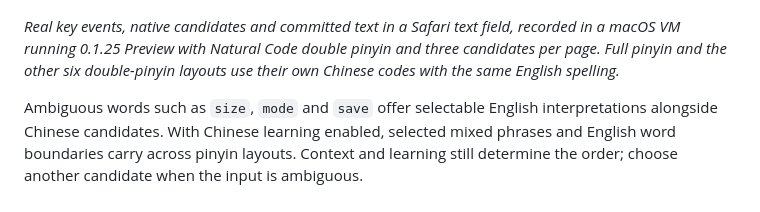
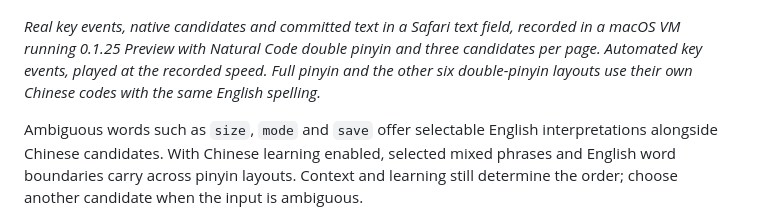
Before and after one commit to Ares-X/Linnet, a Markdown page: README.en.md, the part around the change. Drawn GitHub-style.

Commit message:
docs: record mixed-input demos with paced key sequences [skip ci]

```diff
--- a/README.en.md
+++ b/README.en.md
@@ -84,7 +84,7 @@ Chinese candidates support horizontal, vertical and expanded multirow layouts. C
 
 ![Real VM recording of continuous Natural Code input for 我们需要align一下这个gap的solution](resources/readme/mixed-align.gif)
 
-_Real key events, native candidates and committed text in a Safari text field, recorded in a macOS VM running 0.1.25 Preview with Natural Code double pinyin and three candidates per page. Full pinyin and the other six double-pinyin layouts use their own Chinese codes with the same English spelling._
+_Real key events, native candidates and committed text in a Safari text field, recorded in a macOS VM running 0.1.25 Preview with Natural Code double pinyin and three candidates per page. Automated key events, played at the recorded speed. Full pinyin and the other six double-pinyin layouts use their own Chinese codes with the same English spelling._
 
 Ambiguous words such as `size`, `mode` and `save` offer selectable English interpretations alongside Chinese candidates. With Chinese learning enabled, selected mixed phrases and English word boundaries carry across pinyin layouts. Context and learning still determine the order; choose another candidate when the input is ambiguous.
 
```
Also changed, not shown: README.md (+1 -1 lines), resources/readme/mixed-align.gif, resources/readme/mixed-region.gif.
